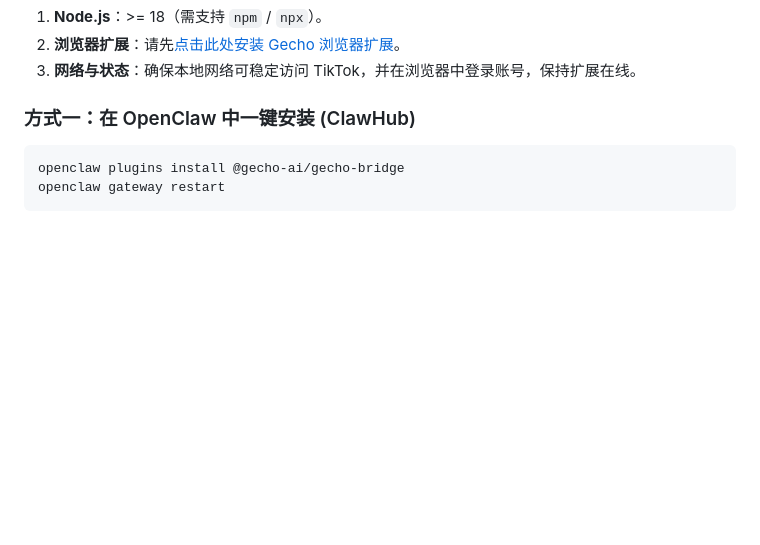
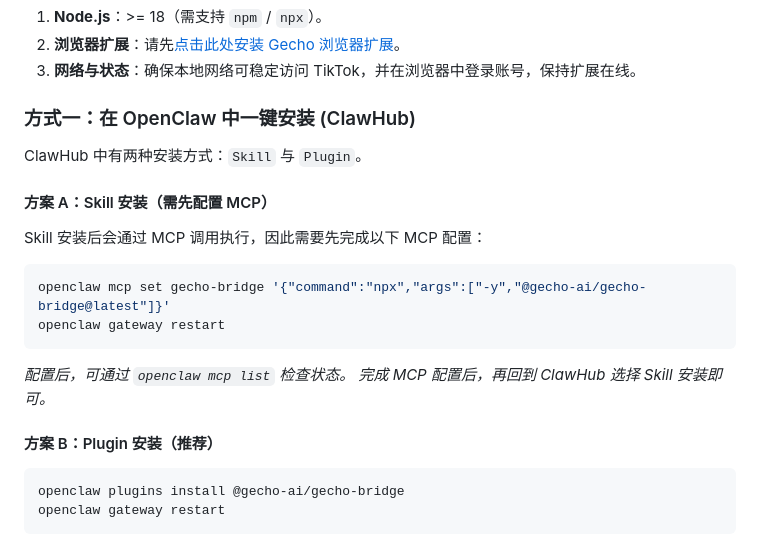
Before and after one commit to gecho-ai/gecho-bridge, a Markdown page: README.md, the part around the change. GitHub-like rendering; blank space fills up the shorter version.

````diff
--- a/README.md
+++ b/README.md
@@ -35,6 +35,18 @@
 3. **网络与状态**：确保本地网络可稳定访问 TikTok，并在浏览器中登录账号，保持扩展在线。
 
 ### 方式一：在 OpenClaw 中一键安装 (ClawHub)
+ClawHub 中有两种安装方式：`Skill` 与 `Plugin`。
+
+#### 方案 A：Skill 安装（需先配置 MCP）
+Skill 安装后会通过 MCP 调用执行，因此需要先完成以下 MCP 配置：
+```bash
+openclaw mcp set gecho-bridge '{"command":"npx","args":["-y","@gecho-ai/gecho-bridge@latest"]}'
+openclaw gateway restart
+```
+*配置后，可通过 `openclaw mcp list` 检查状态。*
+*完成 MCP 配置后，再回到 ClawHub 选择 Skill 安装即可。*
+
+#### 方案 B：Plugin 安装（推荐）
 ```bash
 openclaw plugins install @gecho-ai/gecho-bridge
 openclaw gateway restart
````
Also changed, not shown: README.en.md (added, +158 -0 lines).
